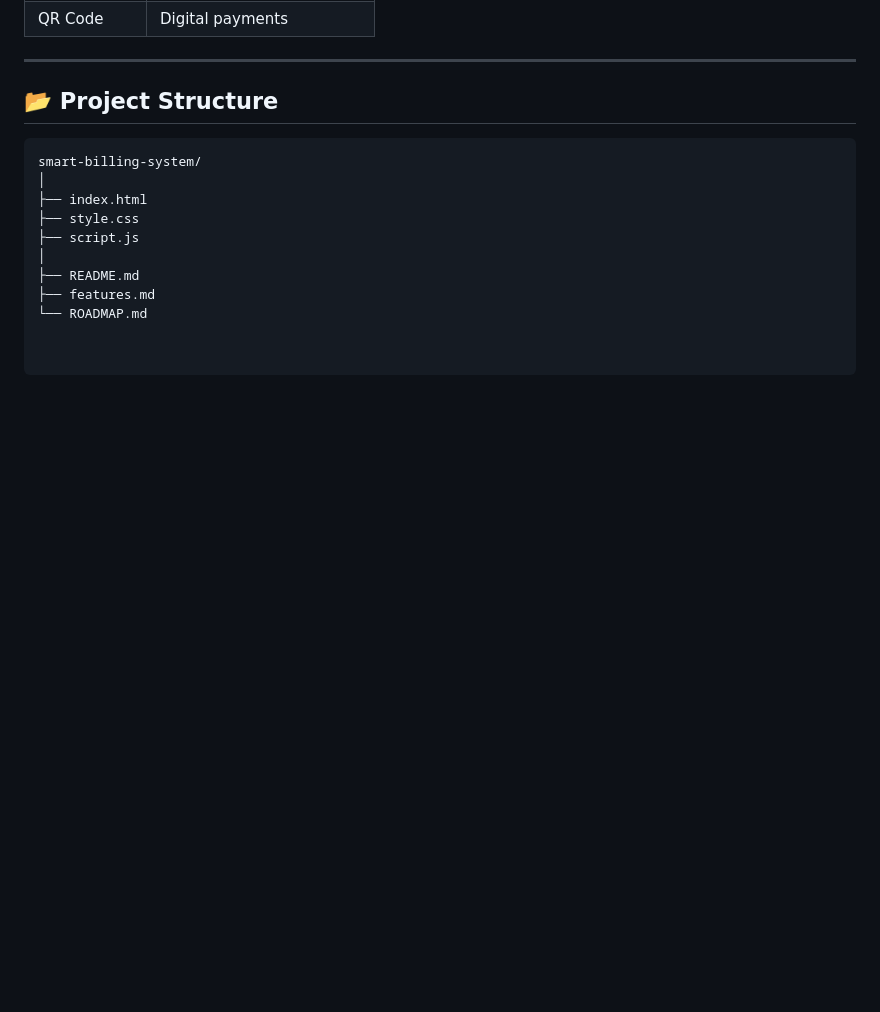
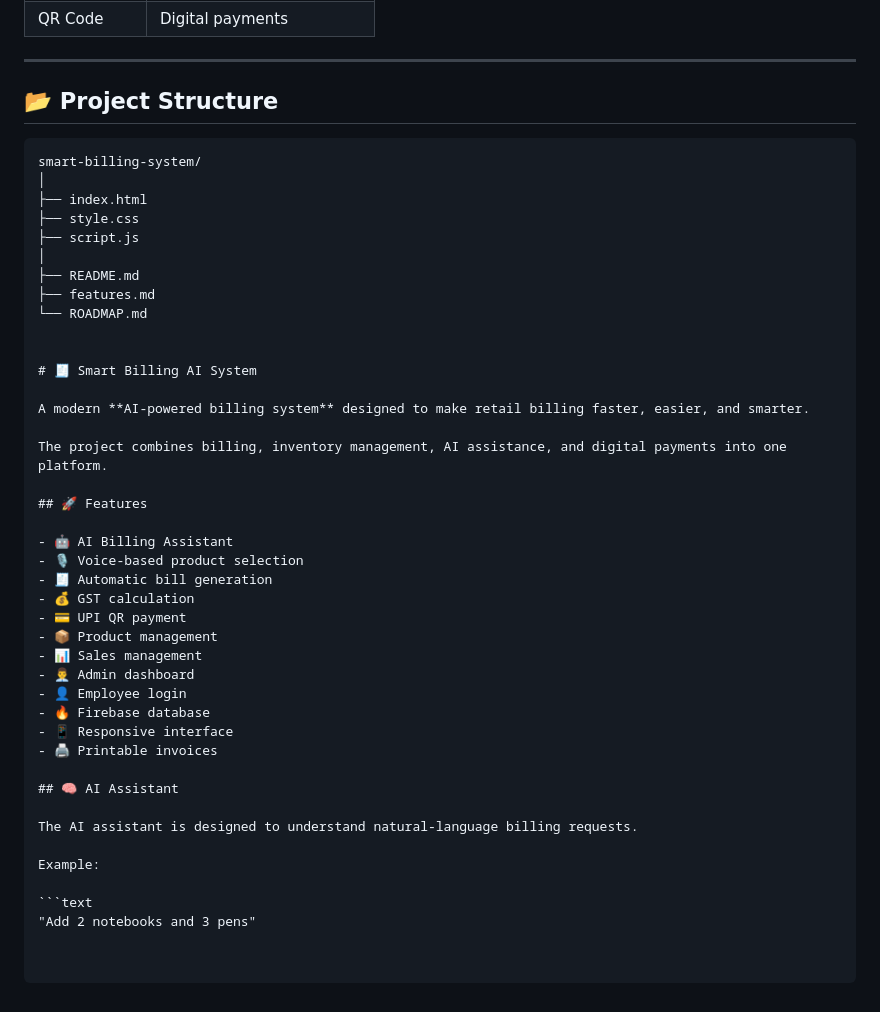
Before and after one commit to jagadeesh312/smart-billing-system, a Markdown page: README.md, the part around the change. Rendered like a GitHub page; blank space fills up the shorter version.

````diff
--- a/README.md
+++ b/README.md
@@ -196,3 +196,34 @@ smart-billing-system/
 ├── README.md
 ├── features.md
 └── ROADMAP.md
+
+
+# 🧾 Smart Billing AI System
+
+A modern **AI-powered billing system** designed to make retail billing faster, easier, and smarter.
+
+The project combines billing, inventory management, AI assistance, and digital payments into one platform.
+
+## 🚀 Features
+
+- 🤖 AI Billing Assistant
+- 🎙️ Voice-based product selection
+- 🧾 Automatic bill generation
+- 💰 GST calculation
+- 💳 UPI QR payment
+- 📦 Product management
+- 📊 Sales management
+- 👨‍💼 Admin dashboard
+- 👤 Employee login
+- 🔥 Firebase database
+- 📱 Responsive interface
+- 🖨️ Printable invoices
+
+## 🧠 AI Assistant
+
+The AI assistant is designed to understand natural-language billing requests.
+
+Example:
+
+```text
+"Add 2 notebooks and 3 pens"
````
